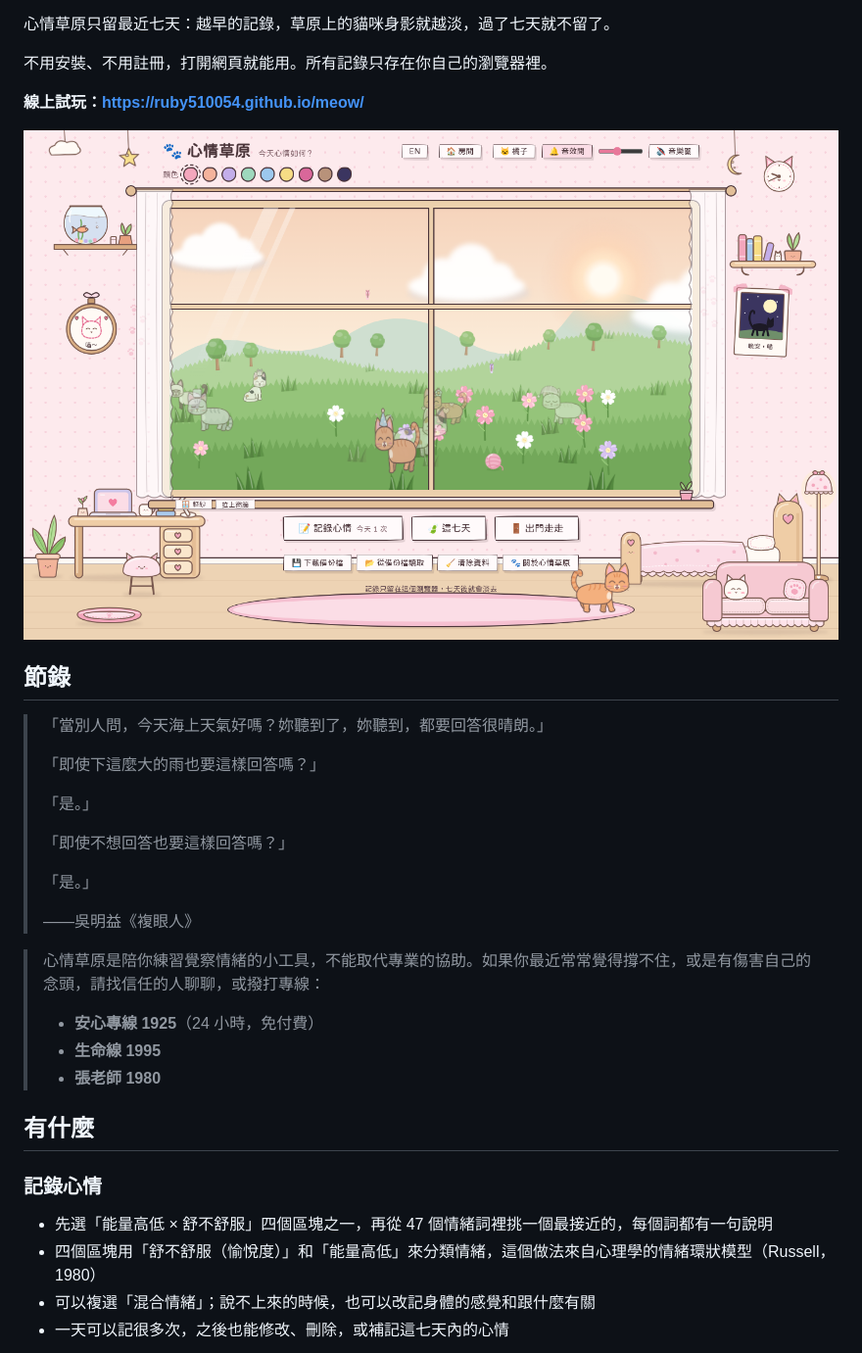
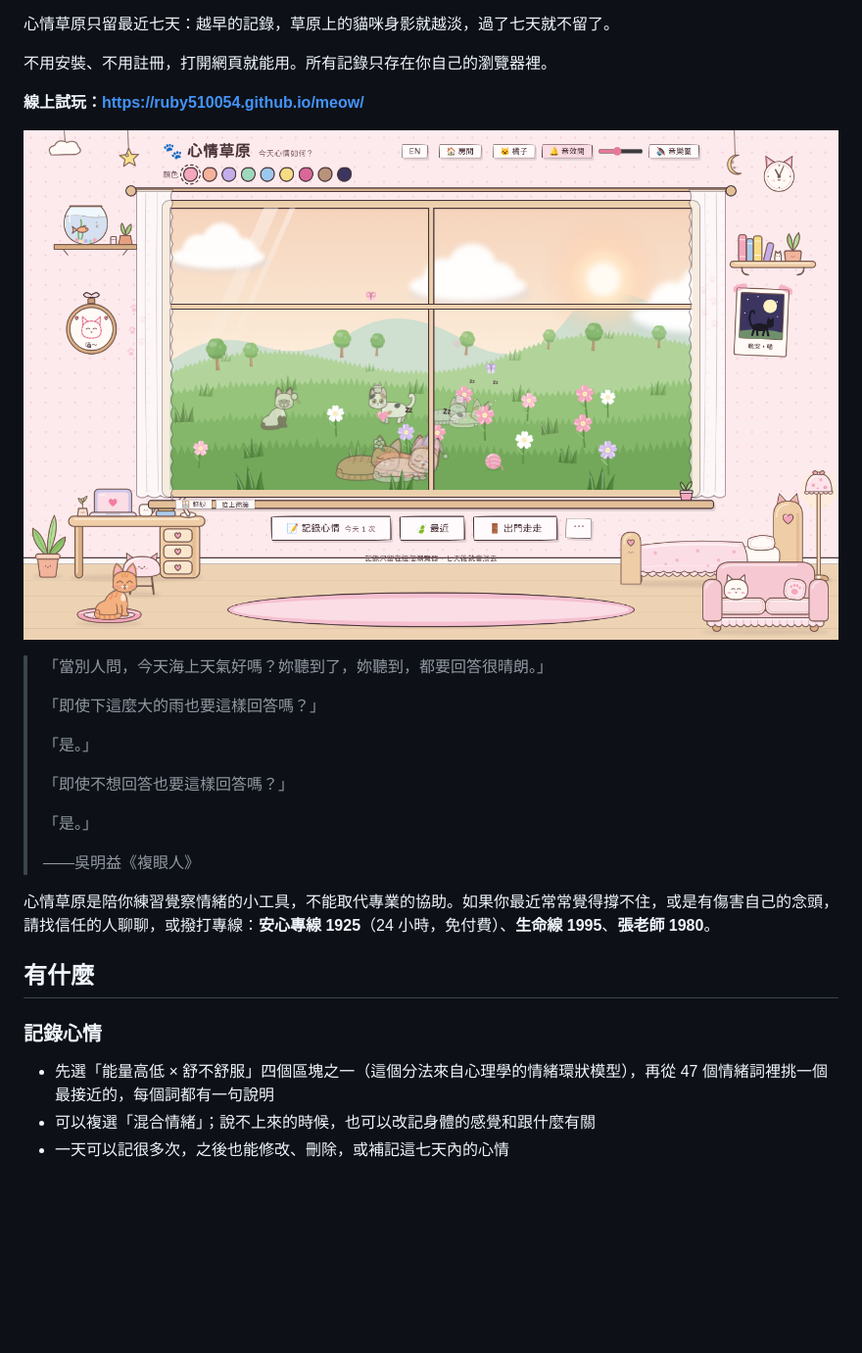
Before and after one commit to ruby510054/meow, a Markdown page: README.md, the part around the change printed below. Shown: that part at 98% size. GitHub-like rendering; pictures changed too: docs/main.png; blank space fills up the shorter version.

```diff
--- a/README.md
+++ b/README.md
@@ -12,8 +12,6 @@
 
 ![心情草原主畫面：窗外的草原、房間和寵物](docs/main.png)
 
-## 節錄
-
 > 「當別人問，今天海上天氣好嗎？妳聽到了，妳聽到，都要回答很晴朗。」
 >
 > 「即使下這麼大的雨也要這樣回答嗎？」
@@ -26,16 +24,12 @@
 >
 > ——吳明益《複眼人》
 
-> 心情草原是陪你練習覺察情緒的小工具，不能取代專業的協助。如果你最近常常覺得撐不住，或是有傷害自己的念頭，請找信任的人聊聊，或撥打專線：
-> - **安心專線 1925**（24 小時，免付費）
-> - **生命線 1995**
-> - **張老師 1980**
+心情草原是陪你練習覺察情緒的小工具，不能取代專業的協助。如果你最近常常覺得撐不住，或是有傷害自己的念頭，請找信任的人聊聊，或撥打專線：**安心專線 1925**（24 小時，免付費）、**生命線 1995**、**張老師 1980**。
 
 ## 有什麼
 
 ### 記錄心情
-- 先選「能量高低 × 舒不舒服」四個區塊之一，再從 47 個情緒詞裡挑一個最接近的，每個詞都有一句說明
-- 四個區塊用「舒不舒服（愉悅度）」和「能量高低」來分類情緒，這個做法來自心理學的情緒環狀模型（Russell，1980）
+- 先選「能量高低 × 舒不舒服」四個區塊之一（這個分法來自心理學的情緒環狀模型），再從 47 個情緒詞裡挑一個最接近的，每個詞都有一句說明
 - 可以複選「混合情緒」；說不上來的時候，也可以改記身體的感覺和跟什麼有關
 - 一天可以記很多次，之後也能修改、刪除，或補記這七天內的心情
 
```
Also changed, not shown: other parts of README.md (+9 -12 lines), README.en.md (+11 -20 lines), docs/calendar.png, docs/outside.png, docs/phone.png, docs/record.png, docs/weather.png, 1 other file.
